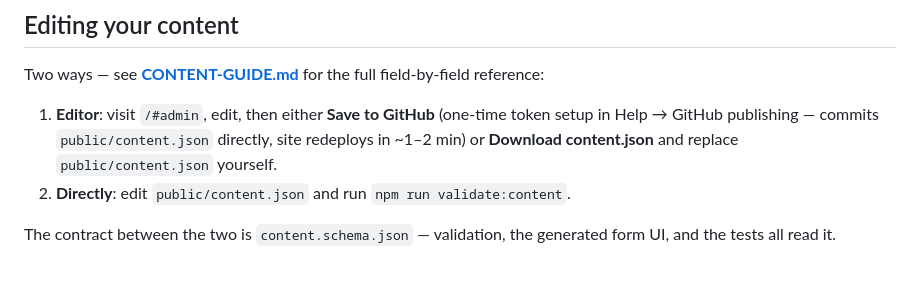
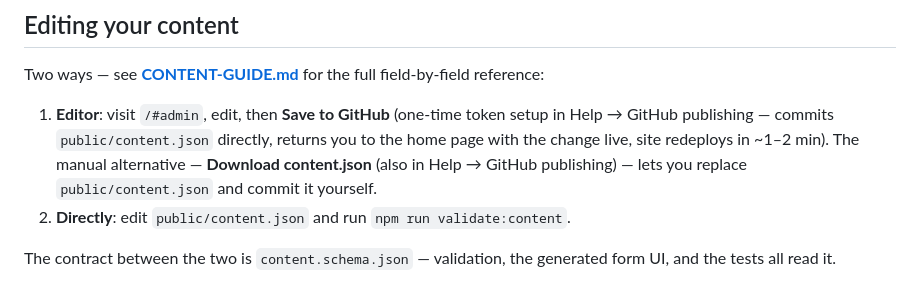
Before and after one commit to bimbangbingbangbung-dotcom/CV-Web, a Markdown page: README.md, the part around the change. Drawn GitHub-style.

Commit message:
Auto-save: 1 file(s) updated

```diff
--- a/README.md
+++ b/README.md
@@ -51,10 +51,12 @@ Open `http://localhost:5173/#admin` to edit content in the browser.
 Two ways — see **[CONTENT-GUIDE.md](./CONTENT-GUIDE.md)** for the full
 field-by-field reference:
 
-1. **Editor**: visit `/#admin`, edit, then either **Save to GitHub**
-   (one-time token setup in Help → GitHub publishing — commits
-   `public/content.json` directly, site redeploys in ~1–2 min) or
-   **Download content.json** and replace `public/content.json` yourself.
+1. **Editor**: visit `/#admin`, edit, then **Save to GitHub** (one-time
+   token setup in Help → GitHub publishing — commits `public/content.json`
+   directly, returns you to the home page with the change live, site
+   redeploys in ~1–2 min). The manual alternative — **Download
+   content.json** (also in Help → GitHub publishing) — lets you replace
+   `public/content.json` and commit it yourself.
 2. **Directly**: edit `public/content.json` and run `npm run validate:content`.
 
 The contract between the two is `content.schema.json` — validation, the
```
